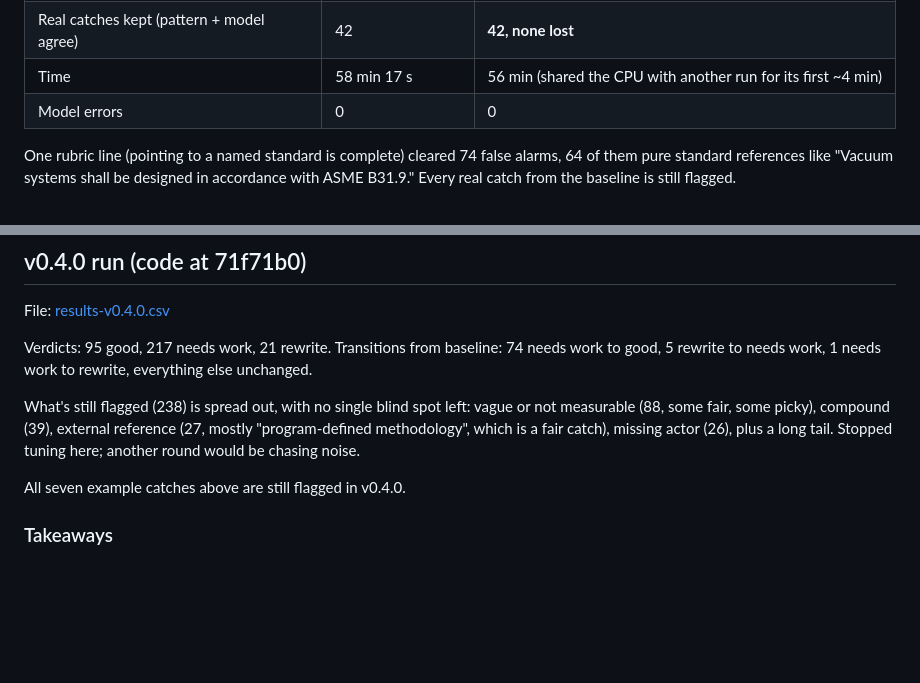
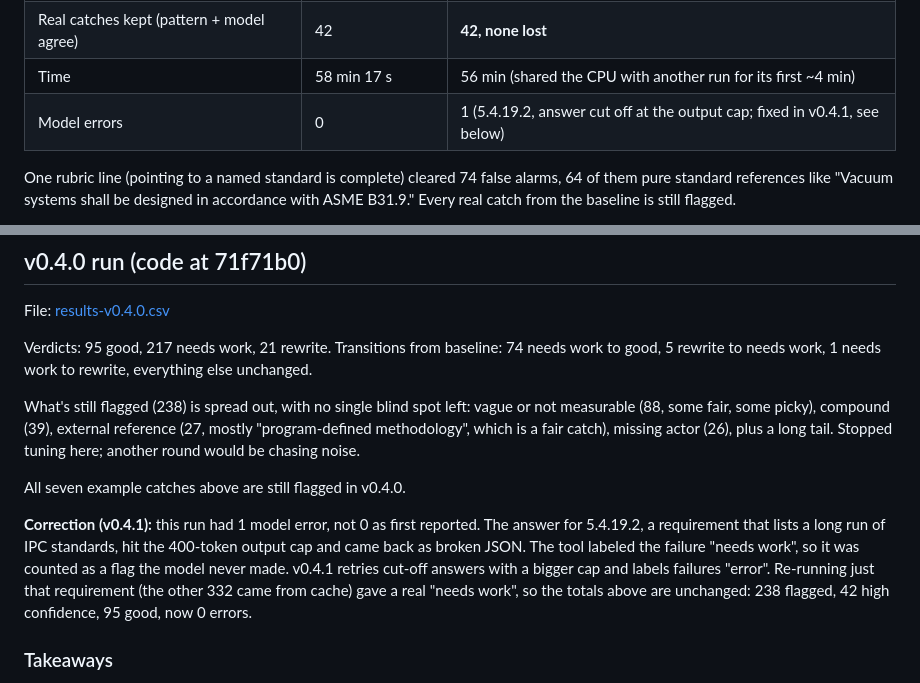
Before and after one commit to SenseiNate/slothspec, a Markdown page: examples/nasa-ksc/RESULTS.md, 2 parts joined by grey strips. GitHub-like rendering; blank space fills up the shorter version.

Commit message:
Correct NASA run 2 error count; confirm totals after the fix
RESULTS.md said run 2 had 0 model errors. It had 1: 5.4.19.2's answer
was cut off at the output cap and counted as a flag. With the v0.4.1
retry, regenerating the report (332 answers from cache, 1 live call)
got a real "needs work" for 5.4.19.2, so the totals stand: 238 flagged,
42 high confidence, 95 good, now 0 errors. RESULTS.md and the
CHANGELOG now say what happened instead of the original 0.

Co-Authored-By: Claude Opus 5.5 <noreply@anthropic.com>
Claude-Session: https://claude.ai/code/session_01HPDSvvMz1nnF6EbMhuWFpZ

```diff
--- a/examples/nasa-ksc/RESULTS.md
+++ b/examples/nasa-ksc/RESULTS.md
@@ -13,7 +13,7 @@ Real-world test of SlothSpec on a published, approved NASA design standard. See
 | "in accordance with [standard]" flagged | 141 of 149 | **77 of 149** |
 | Real catches kept (pattern + model agree) | 42 | **42, none lost** |
 | Time | 58 min 17 s | 56 min (shared the CPU with another run for its first ~4 min) |
-| Model errors | 0 | 0 |
+| Model errors | 0 | 1 (5.4.19.2, answer cut off at the output cap; fixed in v0.4.1, see below) |
 
 One rubric line (pointing to a named standard is complete) cleared 74 false alarms, 64 of them pure standard references like "Vacuum systems shall be designed in accordance with ASME B31.9." Every real catch from the baseline is still flagged.
 
@@ -62,6 +62,8 @@ What's still flagged (238) is spread out, with no single blind spot left: vague
 
 All seven example catches above are still flagged in v0.4.0.
 
+**Correction (v0.4.1):** this run had 1 model error, not 0 as first reported. The answer for 5.4.19.2, a requirement that lists a long run of IPC standards, hit the 400-token output cap and came back as broken JSON. The tool labeled the failure "needs work", so it was counted as a flag the model never made. v0.4.1 retries cut-off answers with a bigger cap and labels failures "error". Re-running just that requirement (the other 332 came from cache) gave a real "needs work", so the totals above are unchanged: 238 flagged, 42 high confidence, 95 good, now 0 errors.
+
 ### Takeaways
 
 - Extraction and runtime held up on a real 97-page document: every requirement got its real section ID, zero crashes, about an hour unattended.
```
Also changed, not shown: CHANGELOG.md (+1 -1 lines).
